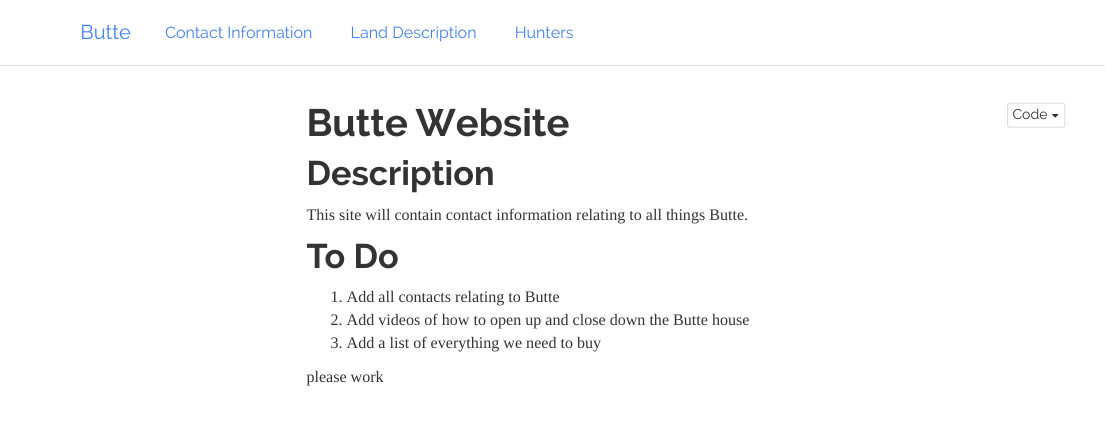
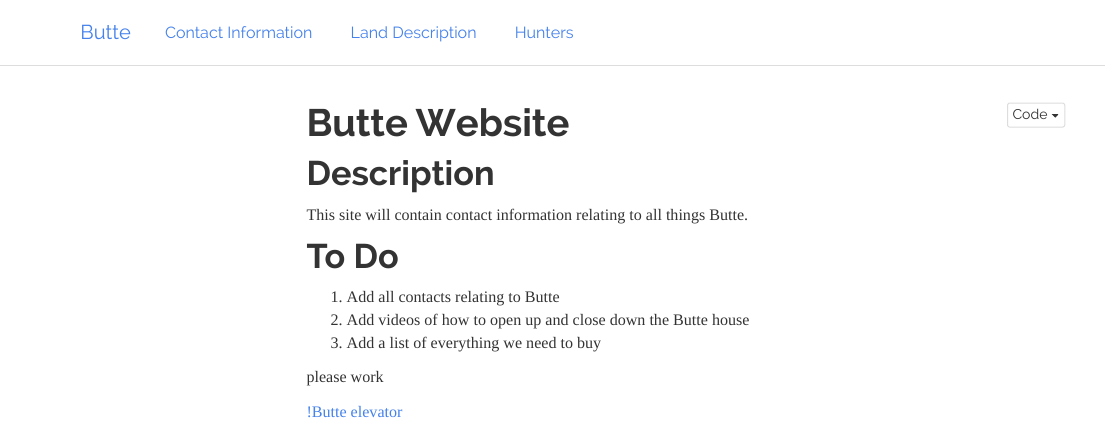
Before and after one commit to bmswnson/Butte, an R Markdown document (index.Rmd): the page in a window 1100 px wide, from its top. Rendered offline with R 4.5, knitr and Pandoc, with nearby package versions; a font, style sheet, LaTeX package, included part or bibliography that could not be used is replaced or left out; menus at the side of the page are left out.

Commit message:
20221127 - adding Butte elevator

```diff
--- a/index.Rmd
+++ b/index.Rmd
@@ -19,3 +19,5 @@ This site will contain contact information relating to all things Butte.
 1. Add a list of everything we need to buy
 
 please work
+
+[!Butte elevator](Images/elevator.png)
```
Also changed, not shown: Images/elevator.png (added).
